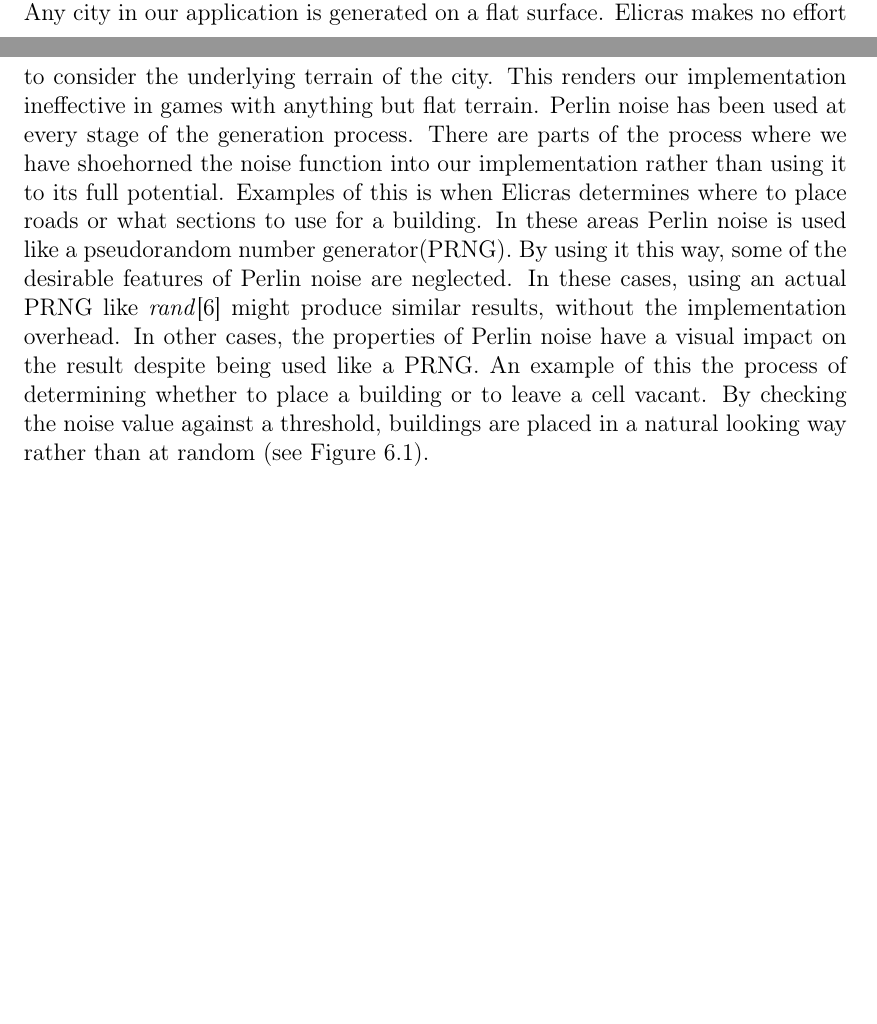
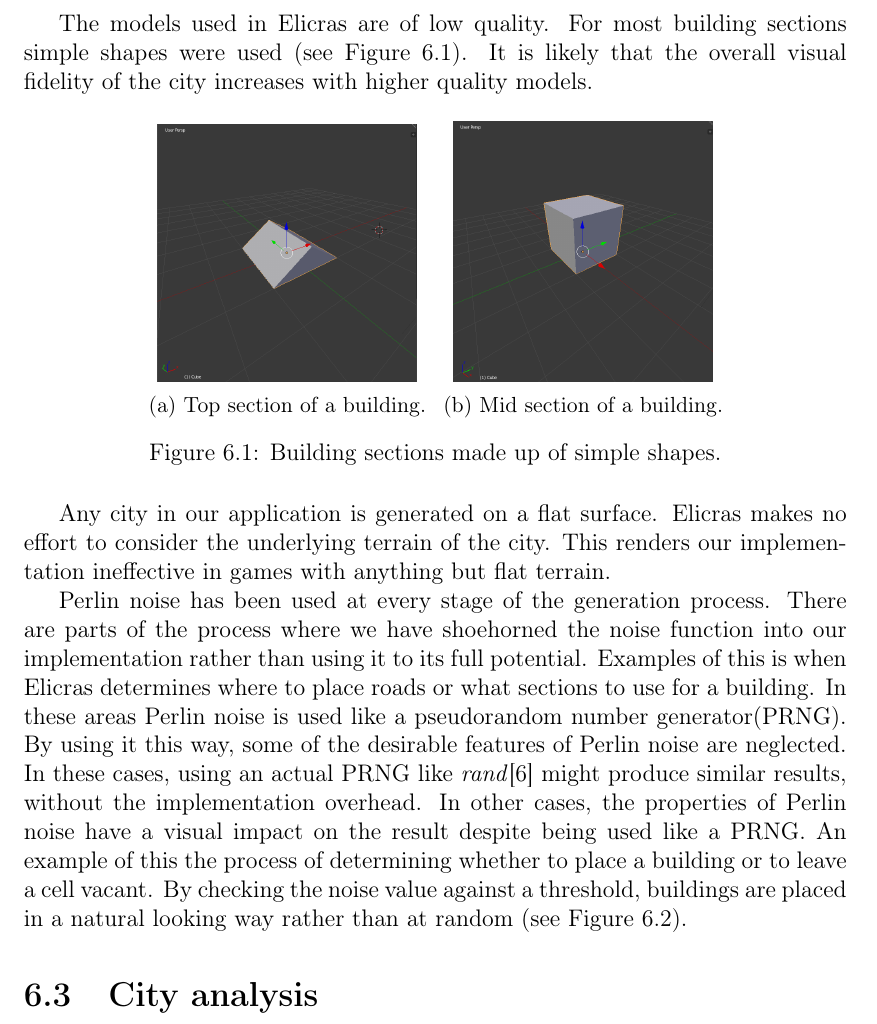
Before and after one commit to Jaddori/BScPCG, a LaTeX thesis (LaTeX/thesis.tex, which reads LaTeX/discussion.tex): two parts of pages 27 and 28 of 33 before the commit and part of page 28 of 34 after it, the two joined at a grey line, cut at the place of the change, the shorter picture padded with empty space. Compiled offline with pdfLaTeX.

Commit message:
LaTeX - Added an item in discussion

```diff
--- a/LaTeX/discussion.tex
+++ b/LaTeX/discussion.tex
@@ -21,6 +25,27 @@ Each cell contains at most one building. The implementation has no support for b
+The models used in Elicras are of low quality. For most building sections simple shapes were used (see Figure \ref{fig:simple-sections}). It is likely that the overall visual fidelity of the city increases with higher quality models.
+
+\begin{figure}[h]
+	\centering
+	\begin{subfigure}{0.35\textwidth}
+		\centering
+		\includegraphics[width=0.9\linewidth]{"Images/roof"}
+		\caption{Top section of a building.}
+		\label{fig:roof-mesh}
+	\end{subfigure}
+	\begin{subfigure}{0.35\textwidth}
+		\centering
+		\includegraphics[width=0.9\linewidth]{"Images/cube"}
+		\caption{Mid section of a building.}
+		\label{fig:cube-mesh}
+	\end{subfigure}
+	\caption{Building sections made up of simple shapes.}
+	\label{fig:simple-sections}
+\end{figure}
+
 % flat terrain
 Any city in our application is generated on a flat surface. Elicras makes no effort to consider the underlying terrain of the city. This renders our implementation ineffective in games with anything but flat terrain.
 % noise manipulation
+\par
 Perlin noise has been used at every stage of the generation process. There are parts of the process where we have shoehorned the noise function into our implementation rather than using it to its full potential. Examples of this is when Elicras determines where to place roads or what sections to use for a building. In these areas Perlin noise is used like a pseudorandom number generator(PRNG). By using it this way, some of the desirable features of Perlin noise are neglected. In these cases, using an actual PRNG like \textit{rand}\cite{RandCRT} might produce similar results, without the implementation overhead. In other cases, the properties of Perlin noise have a visual impact on the result despite being used like a PRNG. An example of this the process of determining whether to place a building or to leave a cell vacant. By checking the noise value against a threshold, buildings are placed in a natural looking way rather than at random (see Figure \ref{fig:perlin-rand-vacant}).
 
 \begin{figure}[h]
```
Also changed, not shown: LaTeX/Images/cube.png (added), LaTeX/Images/roof.png (added), LaTeX/discussion.tex (11 more changed lines).
